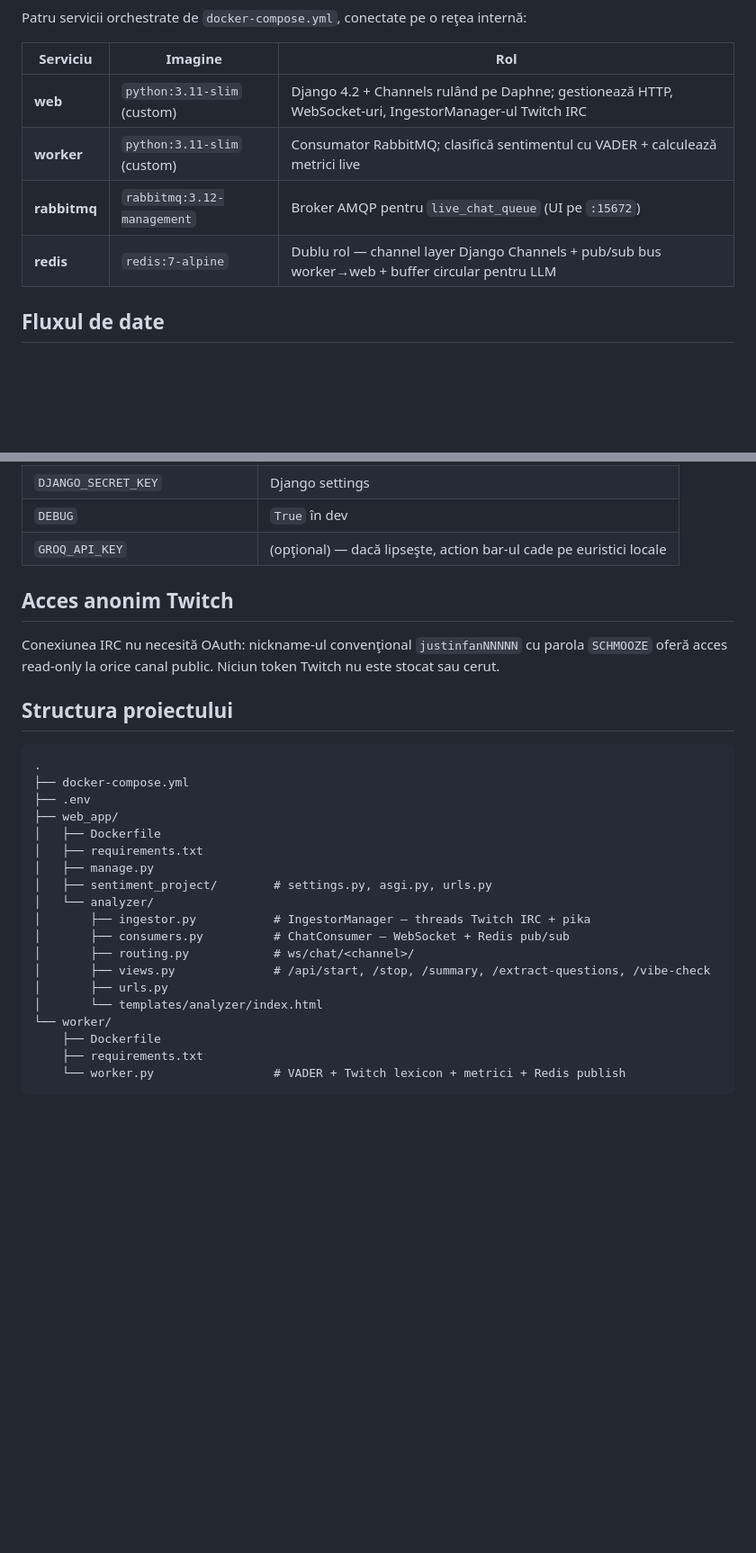
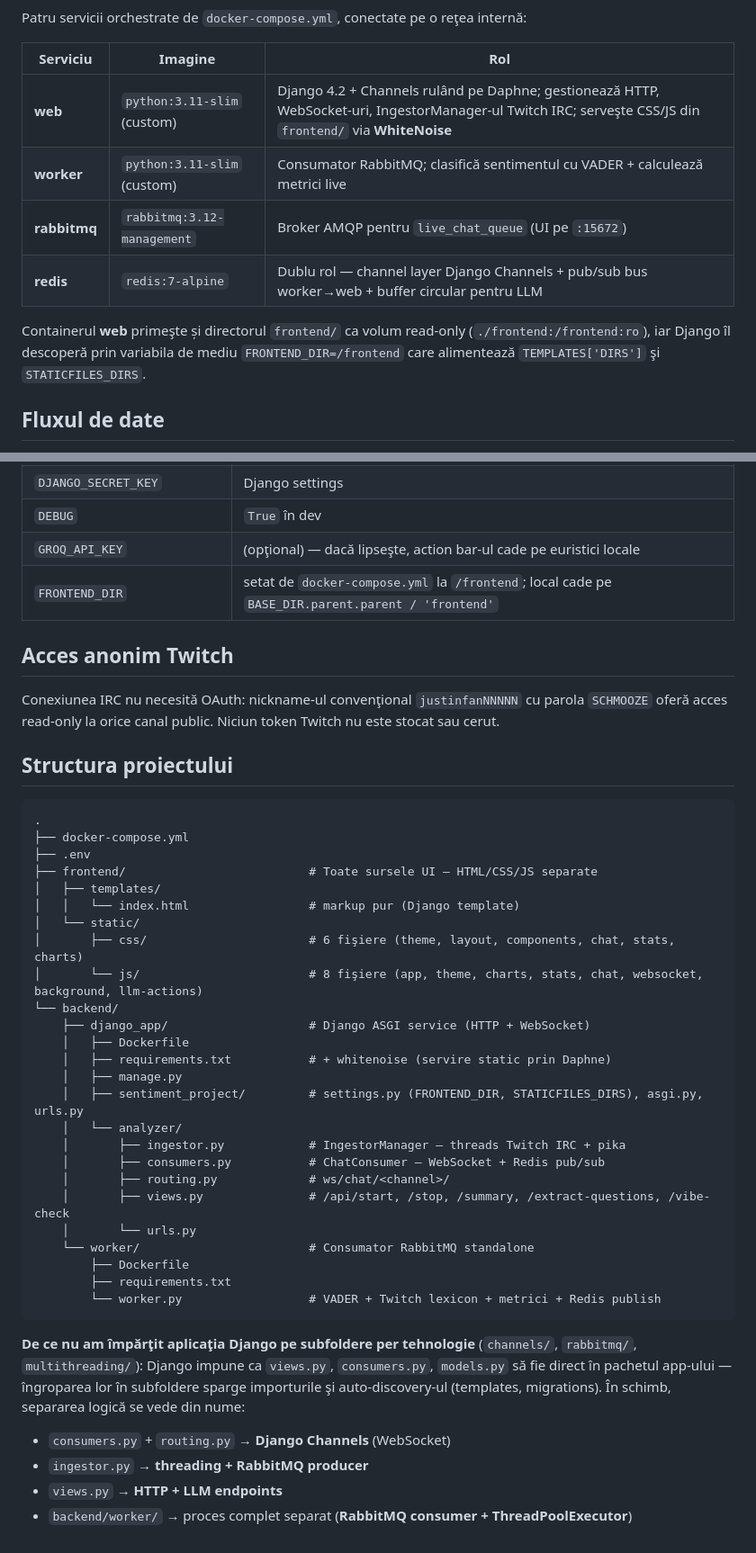
Before and after one commit to andrewthelion04/Distributed-Asynchronous-Sentiment-Analyzer, a Markdown page: README.md, 2 parts joined by grey strips. Shown at 90% size. GitHub-like rendering; blank space fills up the shorter version.

````diff
--- a/README.md
+++ b/README.md
@@ -25,10 +25,12 @@ Patru servicii orchestrate de `docker-compose.yml`, conectate pe o reţea intern
 
 | Serviciu | Imagine | Rol |
 |---|---|---|
-| **web** | `python:3.11-slim` (custom) | Django 4.2 + Channels rulând pe Daphne; gestionează HTTP, WebSocket-uri, IngestorManager-ul Twitch IRC |
+| **web** | `python:3.11-slim` (custom) | Django 4.2 + Channels rulând pe Daphne; gestionează HTTP, WebSocket-uri, IngestorManager-ul Twitch IRC; serveşte CSS/JS din `frontend/` via **WhiteNoise** |
 | **worker** | `python:3.11-slim` (custom) | Consumator RabbitMQ; clasifică sentimentul cu VADER + calculează metrici live |
 | **rabbitmq** | `rabbitmq:3.12-management` | Broker AMQP pentru `live_chat_queue` (UI pe `:15672`) |
 | **redis** | `redis:7-alpine` | Dublu rol — channel layer Django Channels + pub/sub bus worker→web + buffer circular pentru LLM |
+
+Containerul **web** primeşte și directorul `frontend/` ca volum read-only (`./frontend:/frontend:ro`), iar Django îl descoperă prin variabila de mediu `FRONTEND_DIR=/frontend` care alimentează `TEMPLATES['DIRS']` şi `STATICFILES_DIRS`.
 
 ## Fluxul de date
 
@@ -132,6 +165,7 @@ UI principal: <http://localhost:8000>. Management RabbitMQ: <http://localhost:15
 | `DJANGO_SECRET_KEY` | Django settings |
 | `DEBUG` | `True` în dev |
 | `GROQ_API_KEY` | (opţional) — dacă lipseşte, action bar-ul cade pe euristici locale |
+| `FRONTEND_DIR` | setat de `docker-compose.yml` la `/frontend`; local cade pe `BASE_DIR.parent.parent / 'frontend'` |
 
 ## Acces anonim Twitch
 
@@ -143,20 +177,32 @@ Conexiunea IRC nu necesită OAuth: nickname-ul convenţional `justinfanNNNNN` cu
 .
 ├── docker-compose.yml
 ├── .env
-├── web_app/
-│   ├── Dockerfile
-│   ├── requirements.txt
-│   ├── manage.py
-│   ├── sentiment_project/        # settings.py, asgi.py, urls.py
-│   └── analyzer/
-│       ├── ingestor.py           # IngestorManager — threads Twitch IRC + pika
-│       ├── consumers.py          # ChatConsumer — WebSocket + Redis pub/sub
-│       ├── routing.py            # ws/chat/<channel>/
-│       ├── views.py              # /api/start, /stop, /summary, /extract-questions, /vibe-check
-│       ├── urls.py
-│       └── templates/analyzer/index.html
-└── worker/
-    ├── Dockerfile
-    ├── requirements.txt
-    └── worker.py                 # VADER + Twitch lexicon + metrici + Redis publish
+├── frontend/                          # Toate sursele UI — HTML/CSS/JS separate
+│   ├── templates/
+│   │   └── index.html                 # markup pur (Django template)
+│   └── static/
+│       ├── css/                       # 6 fişiere (theme, layout, components, chat, stats, charts)
+│       └── js/                        # 8 fişiere (app, theme, charts, stats, chat, websocket, background, llm-actions)
+└── backend/
+    ├── django_app/                    # Django ASGI service (HTTP + WebSocket)
+    │   ├── Dockerfile
+    │   ├── requirements.txt           # + whitenoise (servire static prin Daphne)
+    │   ├── manage.py
+    │   ├── sentiment_project/         # settings.py (FRONTEND_DIR, STATICFILES_DIRS), asgi.py, urls.py
+    │   └── analyzer/
+    │       ├── ingestor.py            # IngestorManager — threads Twitch IRC + pika
+    │       ├── consumers.py           # ChatConsumer — WebSocket + Redis pub/sub
+    │       ├── routing.py             # ws/chat/<channel>/
+    │       ├── views.py               # /api/start, /stop, /summary, /extract-questions, /vibe-check
+    │       └── urls.py
+    └── worker/                        # Consumator RabbitMQ standalone
+        ├── Dockerfile
+        ├── requirements.txt
+        └── worker.py                  # VADER + Twitch lexicon + metrici + Redis publish
 ```
+
+**De ce nu am împărţit aplicaţia Django pe subfoldere per tehnologie** (`channels/`, `rabbitmq/`, `multithreading/`): Django impune ca `views.py`, `consumers.py`, `models.py` să fie direct în pachetul app-ului — îngroparea lor în subfoldere sparge importurile şi auto-discovery-ul (templates, migrations). În schimb, separarea logică se vede din nume:
+- `consumers.py` + `routing.py` → **Django Channels** (WebSocket)
+- `ingestor.py` → **threading + RabbitMQ producer**
+- `views.py` → **HTTP + LLM endpoints**
+- `backend/worker/` → proces complet separat (**RabbitMQ consumer + ThreadPoolExecutor**)
````
Also changed, not shown: other parts of README.md (+31 -0 lines).
